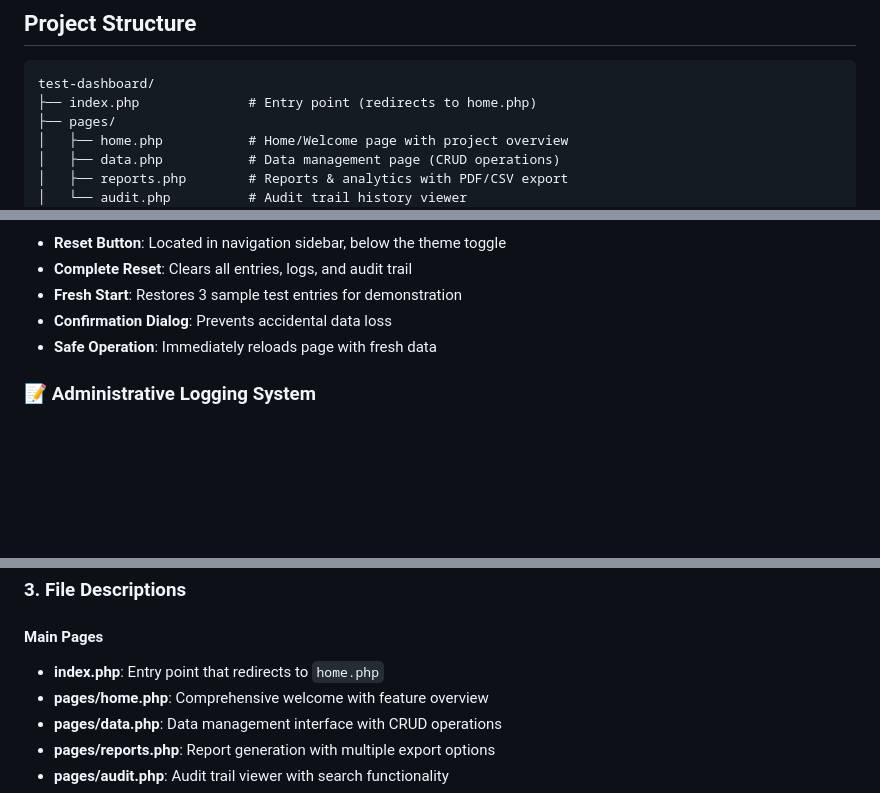
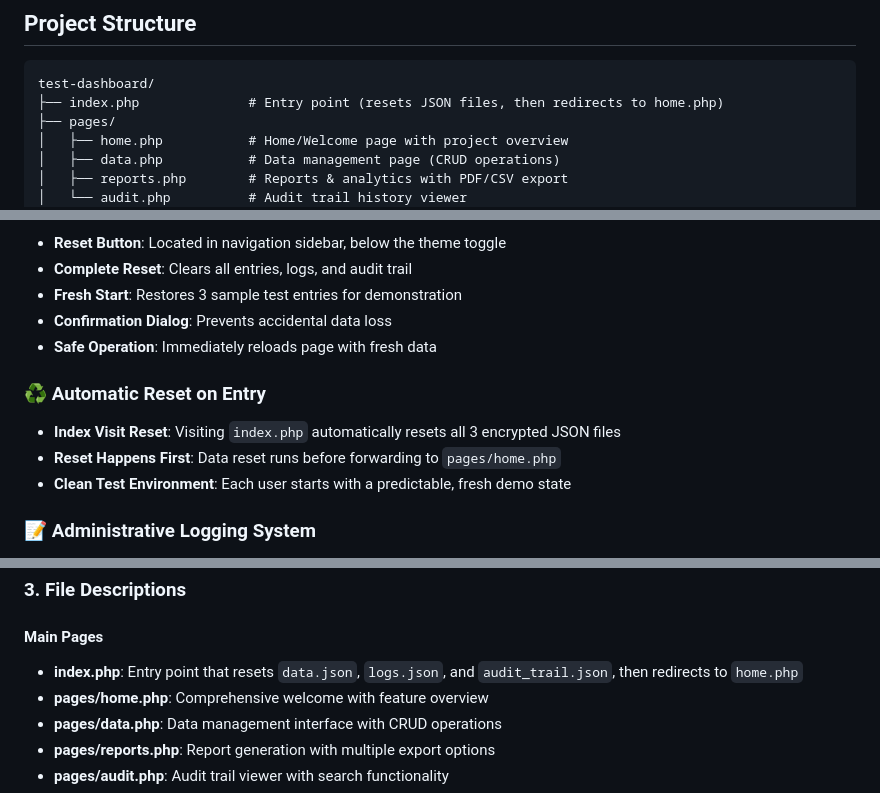
Before and after one commit to Fallen10112/test-dashboard, a Markdown page: README.md, 3 parts joined by grey strips. Drawn GitHub-style; blank space fills up the shorter version.

Commit message:
Document automatic index reset behavior

````diff
--- a/README.md
+++ b/README.md
@@ -6,7 +6,7 @@ A comprehensive web-based dashboard built with PHP, jQuery, HTML, CSS, and moder
 
 ```
 test-dashboard/
-├── index.php              # Entry point (redirects to home.php)
+├── index.php              # Entry point (resets JSON files, then redirects to home.php)
 ├── pages/
 │   ├── home.php           # Home/Welcome page with project overview
 │   ├── data.php           # Data management page (CRUD operations)
@@ -89,6 +89,11 @@ test-dashboard/
 - **Confirmation Dialog**: Prevents accidental data loss
 - **Safe Operation**: Immediately reloads page with fresh data
 
+### ♻️ Automatic Reset on Entry
+- **Index Visit Reset**: Visiting `index.php` automatically resets all 3 encrypted JSON files
+- **Reset Happens First**: Data reset runs before forwarding to `pages/home.php`
+- **Clean Test Environment**: Each user starts with a predictable, fresh demo state
+
 ### 📝 Administrative Logging System
 - **Automatic Tracking**: Logs all user actions with timestamps
 - **Event Types Tracked**:
@@ -124,7 +129,7 @@ test-dashboard/
 ### 3. File Descriptions
 
 #### Main Pages
-- **index.php**: Entry point that redirects to `home.php`
+- **index.php**: Entry point that resets `data.json`, `logs.json`, and `audit_trail.json`, then redirects to `home.php`
 - **pages/home.php**: Comprehensive welcome with feature overview
 - **pages/data.php**: Data management interface with CRUD operations
 - **pages/reports.php**: Report generation with multiple export options
````
Also changed, not shown: other parts of README.md (+1 -0 lines).
